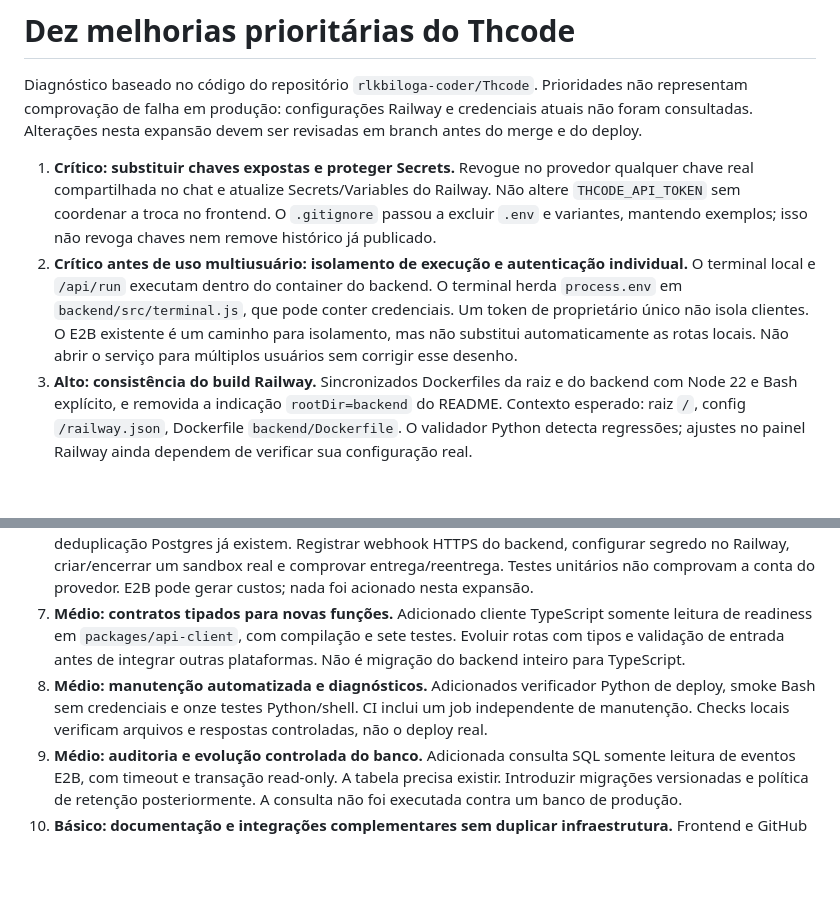
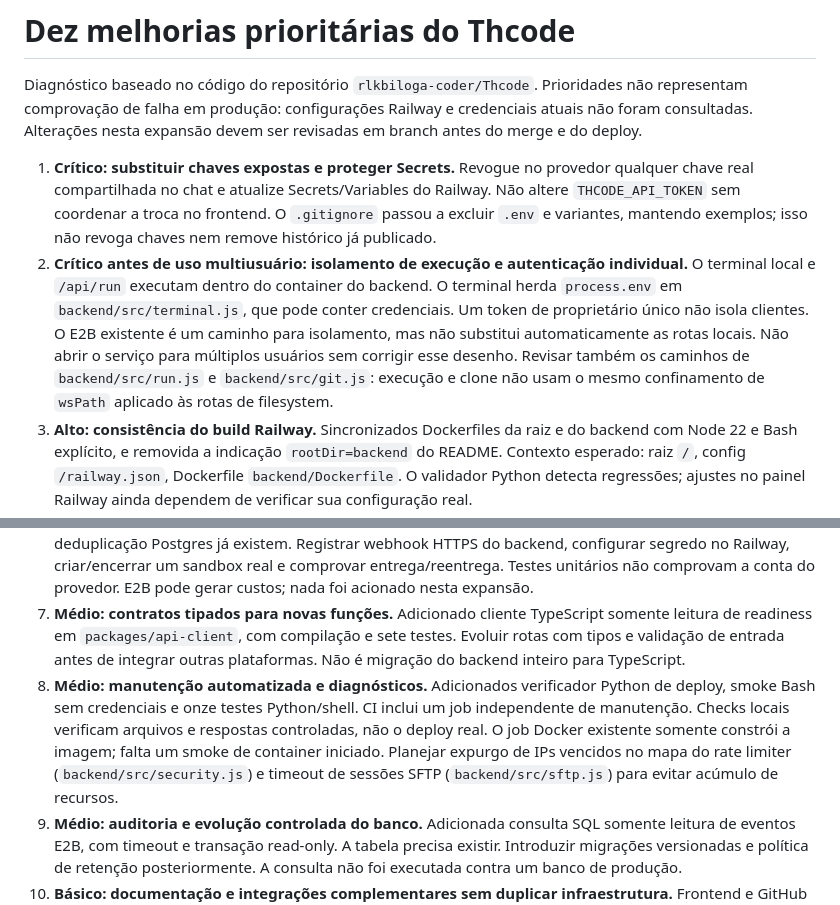
Before and after one commit to rlkbiloga-coder/Thcode, a Markdown page: docs/PRIORITIES.md, 2 parts joined by grey strips. Drawn GitHub-style; blank space fills up the shorter version.

Commit message:
docs: record verified execution boundaries and maintenance risks

```diff
--- a/docs/PRIORITIES.md
+++ b/docs/PRIORITIES.md
@@ -3,13 +3,13 @@
 Diagnóstico baseado no código do repositório `rlkbiloga-coder/Thcode`. Prioridades não representam comprovação de falha em produção: configurações Railway e credenciais atuais não foram consultadas. Alterações nesta expansão devem ser revisadas em branch antes do merge e do deploy.
 
 1. **Crítico: substituir chaves expostas e proteger Secrets.** Revogue no provedor qualquer chave real compartilhada no chat e atualize Secrets/Variables do Railway. Não altere `THCODE_API_TOKEN` sem coordenar a troca no frontend. O `.gitignore` passou a excluir `.env` e variantes, mantendo exemplos; isso não revoga chaves nem remove histórico já publicado.
-2. **Crítico antes de uso multiusuário: isolamento de execução e autenticação individual.** O terminal local e `/api/run` executam dentro do container do backend. O terminal herda `process.env` em `backend/src/terminal.js`, que pode conter credenciais. Um token de proprietário único não isola clientes. O E2B existente é um caminho para isolamento, mas não substitui automaticamente as rotas locais. Não abrir o serviço para múltiplos usuários sem corrigir esse desenho.
+2. **Crítico antes de uso multiusuário: isolamento de execução e autenticação individual.** O terminal local e `/api/run` executam dentro do container do backend. O terminal herda `process.env` em `backend/src/terminal.js`, que pode conter credenciais. Um token de proprietário único não isola clientes. O E2B existente é um caminho para isolamento, mas não substitui automaticamente as rotas locais. Não abrir o serviço para múltiplos usuários sem corrigir esse desenho. Revisar também os caminhos de `backend/src/run.js` e `backend/src/git.js`: execução e clone não usam o mesmo confinamento de `wsPath` aplicado às rotas de filesystem.
 3. **Alto: consistência do build Railway.** Sincronizados Dockerfiles da raiz e do backend com Node 22 e Bash explícito, e removida a indicação `rootDir=backend` do README. Contexto esperado: raiz `/`, config `/railway.json`, Dockerfile `backend/Dockerfile`. O validador Python detecta regressões; ajustes no painel Railway ainda dependem de verificar sua configuração real.
 4. **Alto: verificar Postgres e Redis reais.** O código já conecta e sinaliza `disabled`, `disconnected` e `ready`. Configure referências de variáveis dos serviços no Railway e valide `/api/infrastructure` autenticado. HTTP 200 em `/api/ready` pode ocorrer com serviços opcionais desabilitados; não prova integração completa. Não há prova atual de credenciais recusadas nesta inspeção.
 5. **Alto: volume e recuperação dos arquivos.** `WORKSPACE_DIR=/app/workspace` precisa de volume gravável pelo usuário `node`. Sem isso, o workspace pode desaparecer em redeploy. Implementar e testar backup e restauração, não apenas verificar existência do volume. Não foi provisionado volume nesta mudança.
 6. **Alto: validar E2B e webhook ponta a ponta.** SDK, checagem de namespace, assinatura de corpo bruto e deduplicação Postgres já existem. Registrar webhook HTTPS do backend, configurar segredo no Railway, criar/encerrar um sandbox real e comprovar entrega/reentrega. Testes unitários não comprovam a conta do provedor. E2B pode gerar custos; nada foi acionado nesta expansão.
 7. **Médio: contratos tipados para novas funções.** Adicionado cliente TypeScript somente leitura de readiness em `packages/api-client`, com compilação e sete testes. Evoluir rotas com tipos e validação de entrada antes de integrar outras plataformas. Não é migração do backend inteiro para TypeScript.
-8. **Médio: manutenção automatizada e diagnósticos.** Adicionados verificador Python de deploy, smoke Bash sem credenciais e onze testes Python/shell. CI inclui um job independente de manutenção. Checks locais verificam arquivos e respostas controladas, não o deploy real.
+8. **Médio: manutenção automatizada e diagnósticos.** Adicionados verificador Python de deploy, smoke Bash sem credenciais e onze testes Python/shell. CI inclui um job independente de manutenção. Checks locais verificam arquivos e respostas controladas, não o deploy real. O job Docker existente somente constrói a imagem; falta um smoke de container iniciado. Planejar expurgo de IPs vencidos no mapa do rate limiter (`backend/src/security.js`) e timeout de sessões SFTP (`backend/src/sftp.js`) para evitar acúmulo de recursos.
 9. **Médio: auditoria e evolução controlada do banco.** Adicionada consulta SQL somente leitura de eventos E2B, com timeout e transação read-only. A tabela precisa existir. Introduzir migrações versionadas e política de retenção posteriormente. A consulta não foi executada contra um banco de produção.
 10. **Básico: documentação e integrações complementares sem duplicar infraestrutura.** Frontend e GitHub Pages já existem. Cloudflare pode ser opção de DNS/proteção após estabilizar Railway; Vercel não é necessário para o backend atual. n8n e outros serviços só devem entrar com uma finalidade definida, autenticação e limites de custo. Esta expansão criou organização para novas funções, não conectores automaticamente ativos.
 
```
